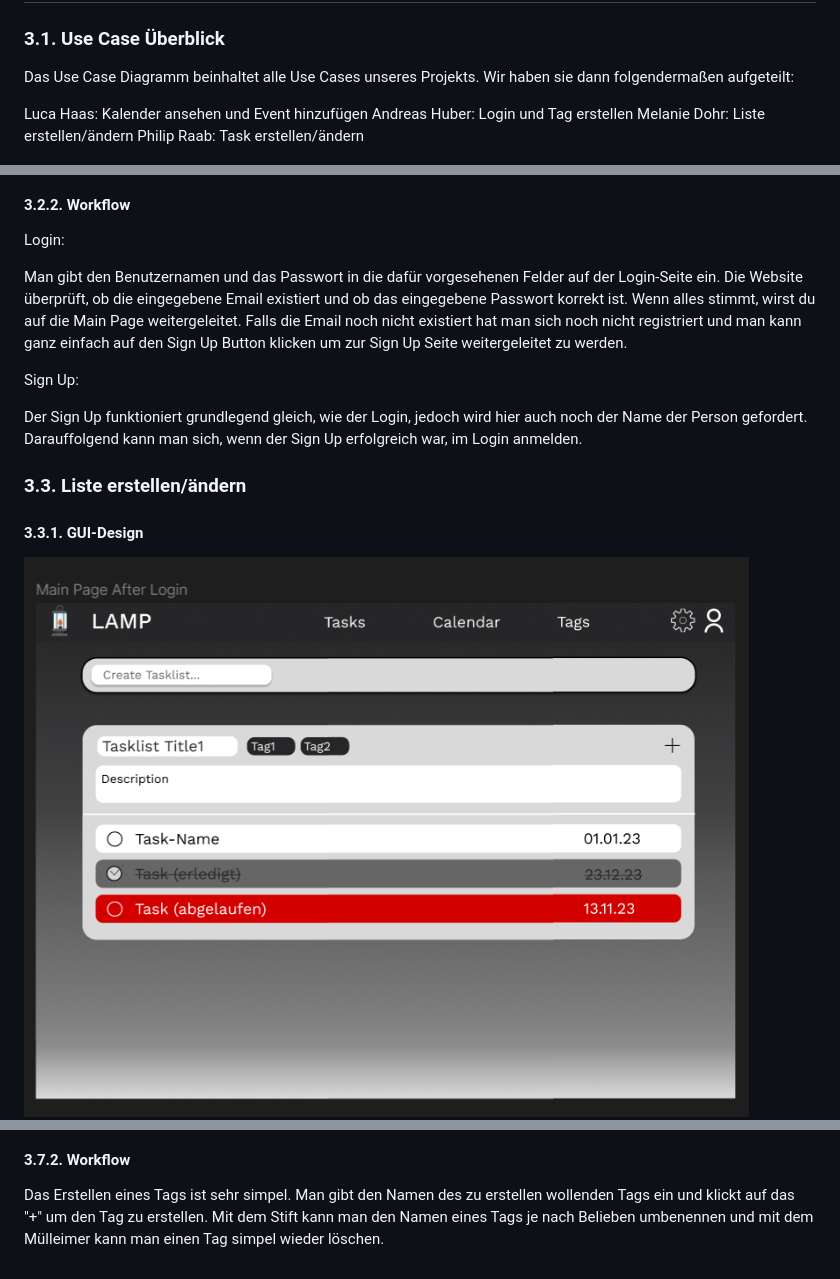
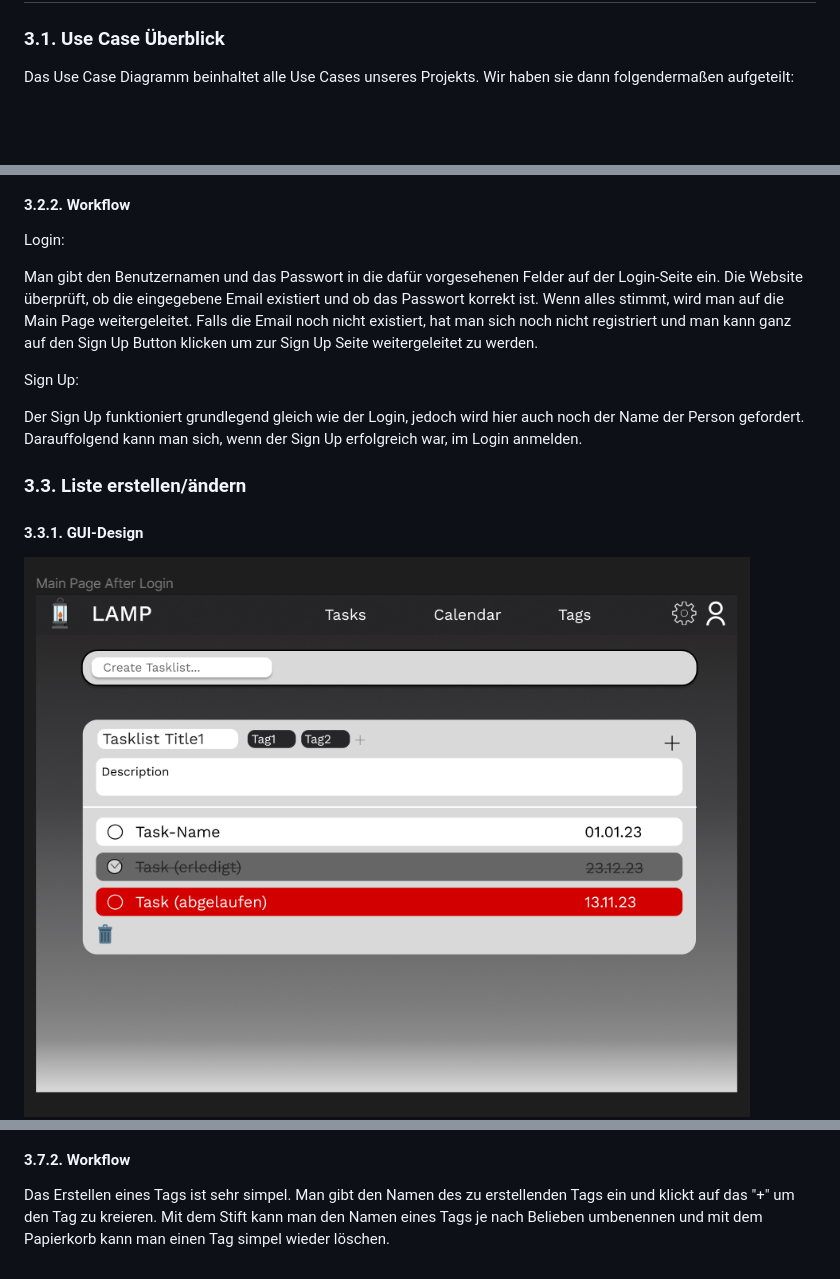
Before and after one commit to 2324-syp-3ahif/Project-LAMP, a Markdown page: README.md, 3 parts joined by grey strips. Drawn GitHub-style; pictures changed too: pictures/GUIMockups/ViewTasklistsOnMainPage.png; blank space fills up the shorter version.

Commit message:
better text and updated screenshots

```diff
--- a/README.md
+++ b/README.md
@@ -75,11 +75,6 @@ Feature Set:
 ### 3.1. Use Case Überblick
 Das Use Case Diagramm beinhaltet alle Use Cases unseres Projekts. Wir haben sie dann folgendermaßen aufgeteilt:
 
-Luca Haas: Kalender ansehen und Event hinzufügen
-Andreas Huber: Login und Tag erstellen
-Melanie Dohr: Liste erstellen/ändern
-Philip Raab: Task erstellen/ändern
-
 ![UML Use Case Diagramm](./pictures/UseCase_Diagramm.png)
 
 ### 3.2. Login
@@ -92,13 +87,13 @@ Philip Raab: Task erstellen/ändern
 Login:
 
 Man gibt den Benutzernamen und das Passwort in die dafür vorgesehenen Felder auf der Login-Seite ein.
-Die Website überprüft, ob die eingegebene Email existiert und ob das eingegebene Passwort korrekt ist.
-Wenn alles stimmt, wirst du auf die Main Page weitergeleitet.
-Falls die Email noch nicht existiert hat man sich noch nicht registriert und man kann ganz einfach auf den Sign Up Button klicken um zur Sign Up Seite weitergeleitet zu werden.
+Die Website überprüft, ob die eingegebene Email existiert und ob das Passwort korrekt ist.
+Wenn alles stimmt, wird man auf die Main Page weitergeleitet.
+Falls die Email noch nicht existiert, hat man sich noch nicht registriert und man kann ganz  auf den Sign Up Button klicken um zur Sign Up Seite weitergeleitet zu werden.
 
 Sign Up:
 
-Der Sign Up funktioniert grundlegend gleich, wie der Login, jedoch wird hier auch noch der Name der Person gefordert.
+Der Sign Up funktioniert grundlegend gleich wie der Login, jedoch wird hier auch noch der Name der Person gefordert.
 Darauffolgend kann man sich, wenn der Sign Up erfolgreich war, im Login anmelden.
 
 ### 3.3. Liste erstellen/ändern
@@ -146,5 +141,5 @@ Zu einer genaueren Ansicht kommt man, sobald man auf eine Task drückt.
 
 #### 3.7.2. Workflow
 
-Das Erstellen eines Tags ist sehr simpel. Man gibt den Namen des zu erstellen wollenden Tags ein und klickt auf das "+" um den Tag zu erstellen.
-Mit dem Stift kann man den Namen eines Tags je nach Belieben umbenennen und mit dem Mülleimer kann man einen Tag simpel wieder löschen.
+Das Erstellen eines Tags ist sehr simpel. Man gibt den Namen des zu erstellenden Tags ein und klickt auf das "+" um den Tag zu kreieren.
+Mit dem Stift kann man den Namen eines Tags je nach Belieben umbenennen und mit dem Papierkorb kann man einen Tag simpel wieder löschen.
```
